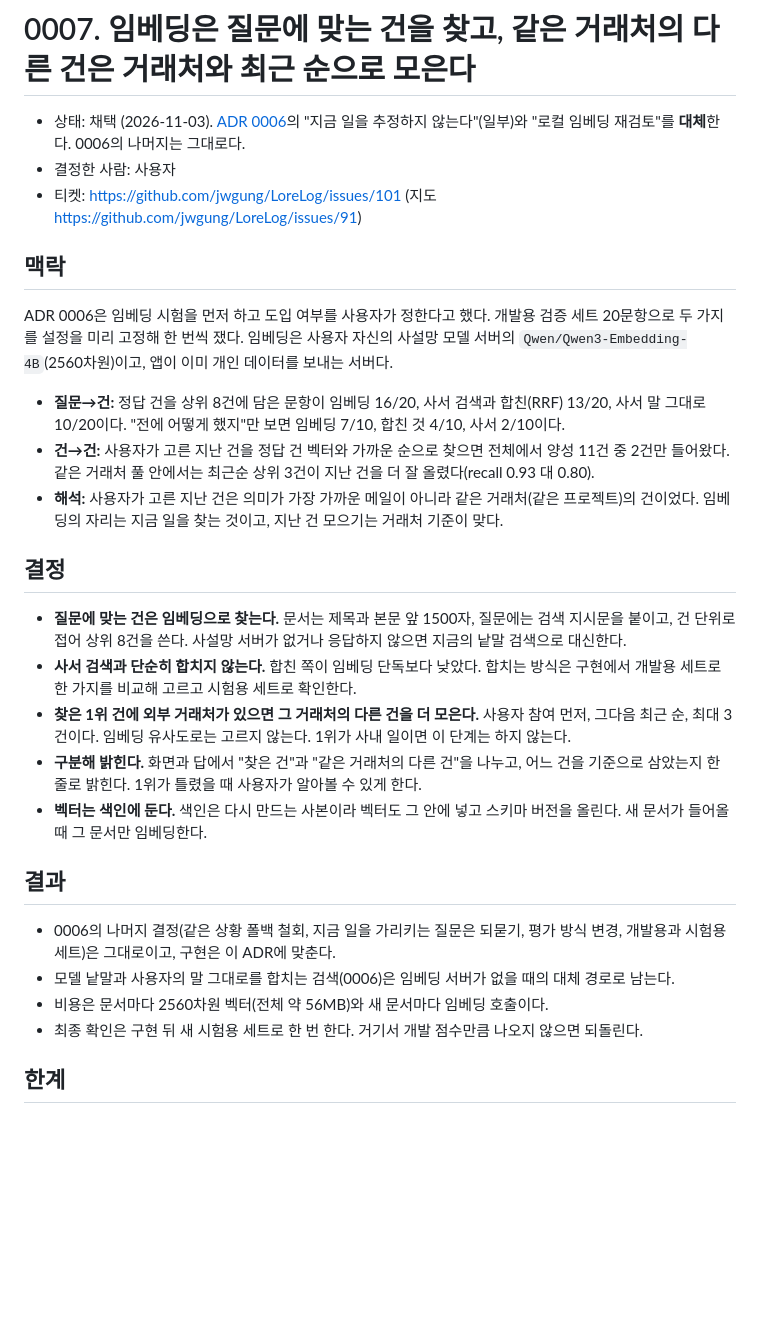
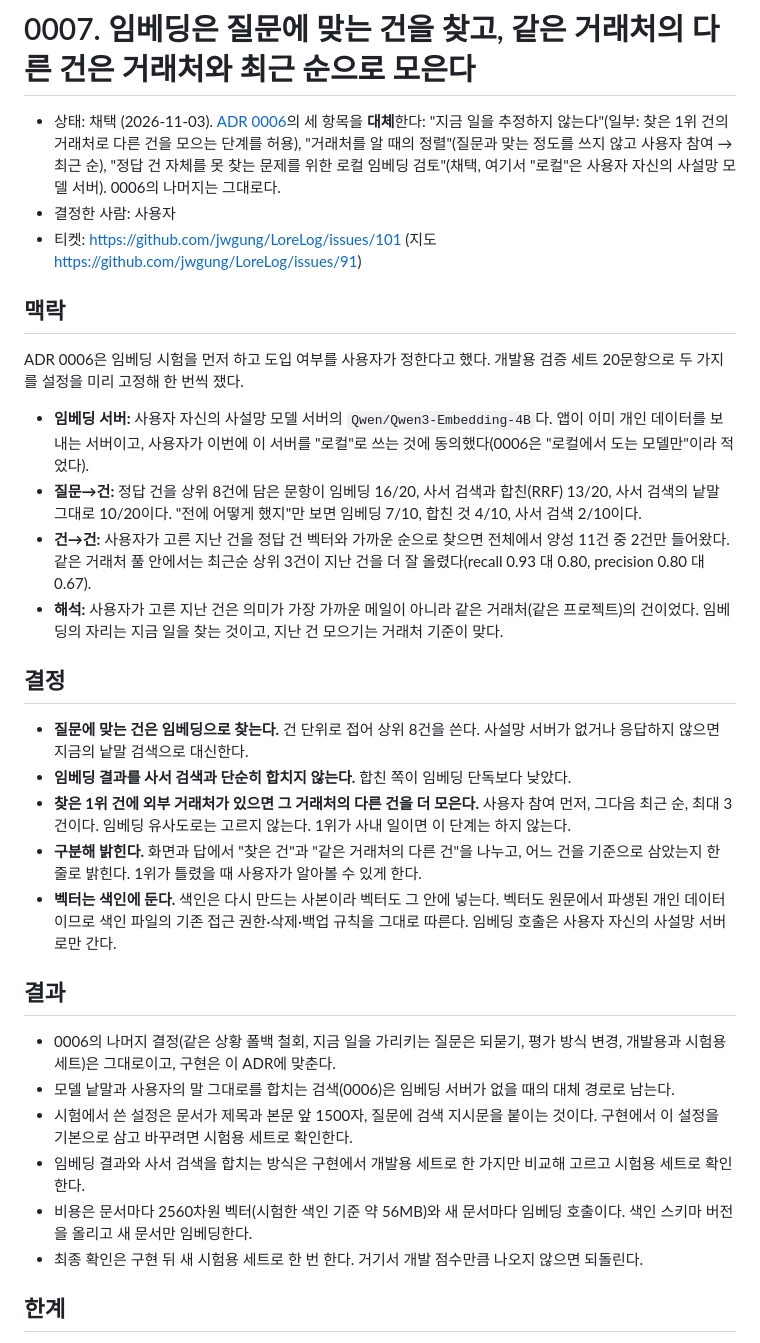
Before and after one commit to jwgung/LoreLog, a Markdown page: docs/adr/0007-embedding-finds-the-matter-counterparty-gathers-the-rest.md, the part around the change. GitHub-like rendering; blank space fills up the shorter version.

Commit message:
docs(adr): 0007 — name the replaced items as 0006 words them, say the private-network server counts as local, add the vector handling and the settings (#101)
Co-Authored-By: Claude Sonnet 5.5 <noreply@anthropic.com>
Claude-Session: https://claude.ai/code/session_01RXEAEkYjqaHmFHybrfUnBk

```diff
--- a/docs/adr/0007-embedding-finds-the-matter-counterparty-gathers-the-rest.md
+++ b/docs/adr/0007-embedding-finds-the-matter-counterparty-gathers-the-rest.md
@@ -1,27 +1,30 @@
 # 0007. 임베딩은 질문에 맞는 건을 찾고, 같은 거래처의 다른 건은 거래처와 최근 순으로 모은다
 
-- 상태: 채택 (2026-11-03). [ADR 0006](0006-precedent-by-topic-and-counterparty.md)의 "지금 일을 추정하지 않는다"(일부)와 "로컬 임베딩 재검토"를 **대체**한다. 0006의 나머지는 그대로다.
+- 상태: 채택 (2026-11-03). [ADR 0006](0006-precedent-by-topic-and-counterparty.md)의 세 항목을 **대체**한다: "지금 일을 추정하지 않는다"(일부: 찾은 1위 건의 거래처로 다른 건을 모으는 단계를 허용), "거래처를 알 때의 정렬"(질문과 맞는 정도를 쓰지 않고 사용자 참여 → 최근 순), "정답 건 자체를 못 찾는 문제를 위한 로컬 임베딩 검토"(채택, 여기서 "로컬"은 사용자 자신의 사설망 모델 서버). 0006의 나머지는 그대로다.
 - 결정한 사람: 사용자
 - 티켓: https://github.com/jwgung/LoreLog/issues/101 (지도 https://github.com/jwgung/LoreLog/issues/91)
 
 ## 맥락
-ADR 0006은 임베딩 시험을 먼저 하고 도입 여부를 사용자가 정한다고 했다. 개발용 검증 세트 20문항으로 두 가지를 설정을 미리 고정해 한 번씩 쟀다. 임베딩은 사용자 자신의 사설망 모델 서버의 `Qwen/Qwen3-Embedding-4B`(2560차원)이고, 앱이 이미 개인 데이터를 보내는 서버다.
+ADR 0006은 임베딩 시험을 먼저 하고 도입 여부를 사용자가 정한다고 했다. 개발용 검증 세트 20문항으로 두 가지를 설정을 미리 고정해 한 번씩 쟀다.
 
-- **질문→건:** 정답 건을 상위 8건에 담은 문항이 임베딩 16/20, 사서 검색과 합친(RRF) 13/20, 사서 말 그대로 10/20이다. "전에 어떻게 했지"만 보면 임베딩 7/10, 합친 것 4/10, 사서 2/10이다.
-- **건→건:** 사용자가 고른 지난 건을 정답 건 벡터와 가까운 순으로 찾으면 전체에서 양성 11건 중 2건만 들어왔다. 같은 거래처 풀 안에서는 최근순 상위 3건이 지난 건을 더 잘 올렸다(recall 0.93 대 0.80).
+- **임베딩 서버:** 사용자 자신의 사설망 모델 서버의 `Qwen/Qwen3-Embedding-4B`다. 앱이 이미 개인 데이터를 보내는 서버이고, 사용자가 이번에 이 서버를 "로컬"로 쓰는 것에 동의했다(0006은 "로컬에서 도는 모델만"이라 적었다).
+- **질문→건:** 정답 건을 상위 8건에 담은 문항이 임베딩 16/20, 사서 검색과 합친(RRF) 13/20, 사서 검색의 낱말 그대로 10/20이다. "전에 어떻게 했지"만 보면 임베딩 7/10, 합친 것 4/10, 사서 검색 2/10이다.
+- **건→건:** 사용자가 고른 지난 건을 정답 건 벡터와 가까운 순으로 찾으면 전체에서 양성 11건 중 2건만 들어왔다. 같은 거래처 풀 안에서는 최근순 상위 3건이 지난 건을 더 잘 올렸다(recall 0.93 대 0.80, precision 0.80 대 0.67).
 - **해석:** 사용자가 고른 지난 건은 의미가 가장 가까운 메일이 아니라 같은 거래처(같은 프로젝트)의 건이었다. 임베딩의 자리는 지금 일을 찾는 것이고, 지난 건 모으기는 거래처 기준이 맞다.
 
 ## 결정
-- **질문에 맞는 건은 임베딩으로 찾는다.** 문서는 제목과 본문 앞 1500자, 질문에는 검색 지시문을 붙이고, 건 단위로 접어 상위 8건을 쓴다. 사설망 서버가 없거나 응답하지 않으면 지금의 낱말 검색으로 대신한다.
-- **사서 검색과 단순히 합치지 않는다.** 합친 쪽이 임베딩 단독보다 낮았다. 합치는 방식은 구현에서 개발용 세트로 한 가지를 비교해 고르고 시험용 세트로 확인한다.
+- **질문에 맞는 건은 임베딩으로 찾는다.** 건 단위로 접어 상위 8건을 쓴다. 사설망 서버가 없거나 응답하지 않으면 지금의 낱말 검색으로 대신한다.
+- **임베딩 결과를 사서 검색과 단순히 합치지 않는다.** 합친 쪽이 임베딩 단독보다 낮았다.
 - **찾은 1위 건에 외부 거래처가 있으면 그 거래처의 다른 건을 더 모은다.** 사용자 참여 먼저, 그다음 최근 순, 최대 3건이다. 임베딩 유사도로는 고르지 않는다. 1위가 사내 일이면 이 단계는 하지 않는다.
 - **구분해 밝힌다.** 화면과 답에서 "찾은 건"과 "같은 거래처의 다른 건"을 나누고, 어느 건을 기준으로 삼았는지 한 줄로 밝힌다. 1위가 틀렸을 때 사용자가 알아볼 수 있게 한다.
-- **벡터는 색인에 둔다.** 색인은 다시 만드는 사본이라 벡터도 그 안에 넣고 스키마 버전을 올린다. 새 문서가 들어올 때 그 문서만 임베딩한다.
+- **벡터는 색인에 둔다.** 색인은 다시 만드는 사본이라 벡터도 그 안에 넣는다. 벡터도 원문에서 파생된 개인 데이터이므로 색인 파일의 기존 접근 권한·삭제·백업 규칙을 그대로 따른다. 임베딩 호출은 사용자 자신의 사설망 서버로만 간다.
 
 ## 결과
 - 0006의 나머지 결정(같은 상황 폴백 철회, 지금 일을 가리키는 질문은 되묻기, 평가 방식 변경, 개발용과 시험용 세트)은 그대로이고, 구현은 이 ADR에 맞춘다.
 - 모델 낱말과 사용자의 말 그대로를 합치는 검색(0006)은 임베딩 서버가 없을 때의 대체 경로로 남는다.
-- 비용은 문서마다 2560차원 벡터(전체 약 56MB)와 새 문서마다 임베딩 호출이다.
+- 시험에서 쓴 설정은 문서가 제목과 본문 앞 1500자, 질문에 검색 지시문을 붙이는 것이다. 구현에서 이 설정을 기본으로 삼고 바꾸려면 시험용 세트로 확인한다.
+- 임베딩 결과와 사서 검색을 합치는 방식은 구현에서 개발용 세트로 한 가지만 비교해 고르고 시험용 세트로 확인한다.
+- 비용은 문서마다 2560차원 벡터(시험한 색인 기준 약 56MB)와 새 문서마다 임베딩 호출이다. 색인 스키마 버전을 올리고 새 문서만 임베딩한다.
 - 최종 확인은 구현 뒤 새 시험용 세트로 한 번 한다. 거기서 개발 점수만큼 나오지 않으면 되돌린다.
 
 ## 한계
```
Also changed, not shown: docs/adr/0006-precedent-by-topic-and-counterparty.md (+1 -1 lines).
